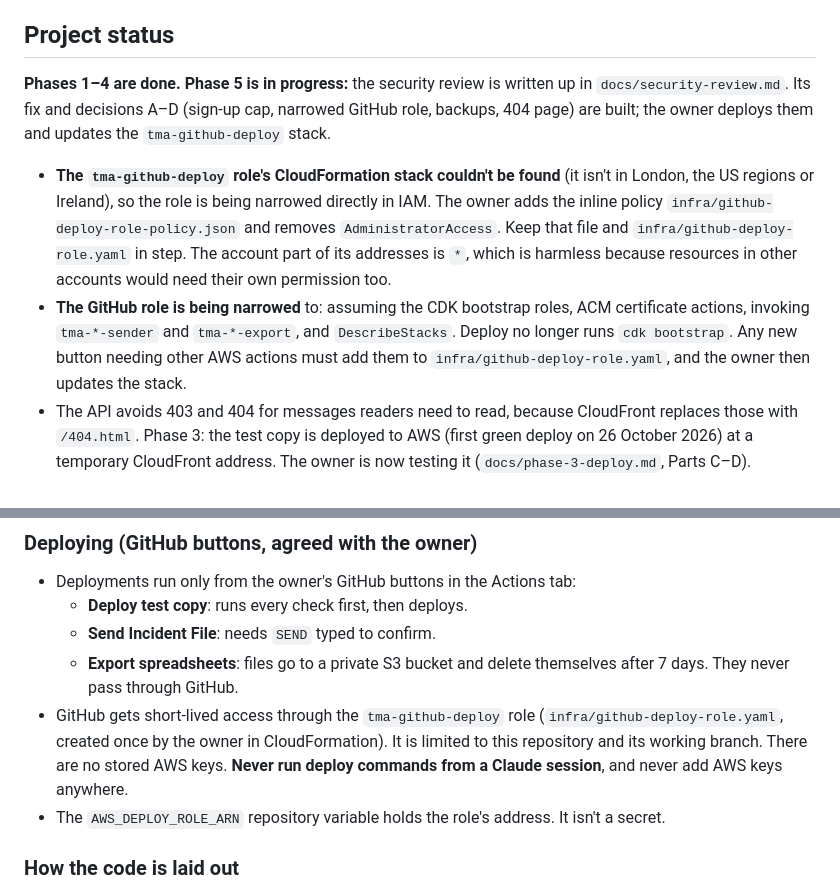
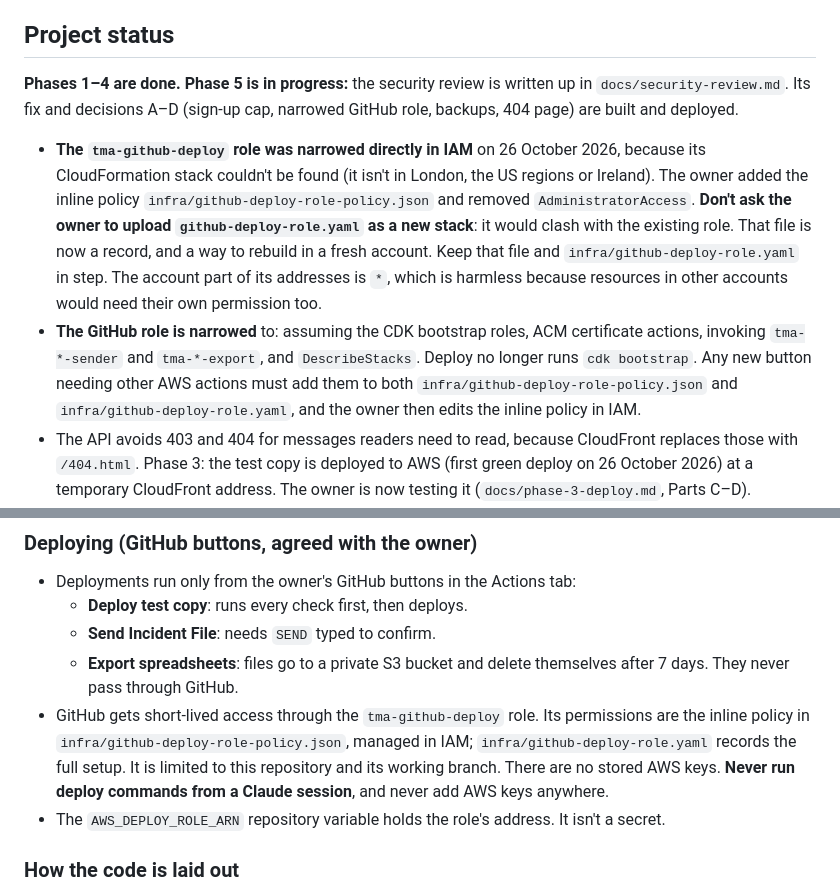
Before and after one commit to matthewcain45/MondayAfter-, a Markdown page: CLAUDE.md, 2 parts joined by grey strips. Rendered like a GitHub page.

Commit message:
Record that the GitHub role was narrowed directly in IAM
Co-Authored-By: Claude Opus 5.5 <noreply@anthropic.com>
Claude-Session: https://claude.ai/code/session_013sc1NQj5NJsvj6XwZ9CiCJ

```diff
--- a/CLAUDE.md
+++ b/CLAUDE.md
@@ -96,9 +96,9 @@ Agreed with the project owner. Changing any of these is an "ask first" decision.
 
 ## Project status
 
-**Phases 1–4 are done. Phase 5 is in progress:** the security review is written up in `docs/security-review.md`. Its fix and decisions A–D (sign-up cap, narrowed GitHub role, backups, 404 page) are built; the owner deploys them and updates the `tma-github-deploy` stack.
-- **The `tma-github-deploy` role's CloudFormation stack couldn't be found** (it isn't in London, the US regions or Ireland), so the role is being narrowed directly in IAM. The owner adds the inline policy `infra/github-deploy-role-policy.json` and removes `AdministratorAccess`. Keep that file and `infra/github-deploy-role.yaml` in step. The account part of its addresses is `*`, which is harmless because resources in other accounts would need their own permission too.
-- **The GitHub role is being narrowed** to: assuming the CDK bootstrap roles, ACM certificate actions, invoking `tma-*-sender` and `tma-*-export`, and `DescribeStacks`. Deploy no longer runs `cdk bootstrap`. Any new button needing other AWS actions must add them to `infra/github-deploy-role.yaml`, and the owner then updates the stack.
+**Phases 1–4 are done. Phase 5 is in progress:** the security review is written up in `docs/security-review.md`. Its fix and decisions A–D (sign-up cap, narrowed GitHub role, backups, 404 page) are built and deployed.
+- **The `tma-github-deploy` role was narrowed directly in IAM** on 26 October 2026, because its CloudFormation stack couldn't be found (it isn't in London, the US regions or Ireland). The owner added the inline policy `infra/github-deploy-role-policy.json` and removed `AdministratorAccess`. **Don't ask the owner to upload `github-deploy-role.yaml` as a new stack**: it would clash with the existing role. That file is now a record, and a way to rebuild in a fresh account. Keep that file and `infra/github-deploy-role.yaml` in step. The account part of its addresses is `*`, which is harmless because resources in other accounts would need their own permission too.
+- **The GitHub role is narrowed** to: assuming the CDK bootstrap roles, ACM certificate actions, invoking `tma-*-sender` and `tma-*-export`, and `DescribeStacks`. Deploy no longer runs `cdk bootstrap`. Any new button needing other AWS actions must add them to both `infra/github-deploy-role-policy.json` and `infra/github-deploy-role.yaml`, and the owner then edits the inline policy in IAM.
 - The API avoids 403 and 404 for messages readers need to read, because CloudFront replaces those with `/404.html`. Phase 3: the test copy is deployed to AWS (first green deploy on 26 October 2026) at a temporary CloudFront address. The owner is now testing it (`docs/phase-3-deploy.md`, Parts C–D).
 - **The email part of Phase 4 is done.** The domain is verified in SES with DKIM, the `tma-mail` bounce subdomain and monitor-only DMARC, added by the owner in Squarespace on 26 October 2026, and emails now arrive. **The web address is live on the test copy** (`https://themondayafter.capstoneglobaladvisory.com`, certificate issued and CNAME added on 26 October 2026). **SES is out of the sandbox** (production access granted on 26 October 2026), so it can now email any address. **Phase 4 is complete.**
 - **Promise made to AWS in the production access request:** double opt-in, an unsubscribe/pause/delete link in every email, reliance on the SES account-level suppression list, and **reviewing bounce and complaint rates before each monthly send**. Keep these true. Phase 6 should make the bounce and complaint check easy for the owner.
@@ -114,7 +114,7 @@ Agreed with the project owner. Changing any of these is an "ask first" decision.
   - **Deploy test copy**: runs every check first, then deploys.
   - **Send Incident File**: needs `SEND` typed to confirm.
   - **Export spreadsheets**: files go to a private S3 bucket and delete themselves after 7 days. They never pass through GitHub.
-- GitHub gets short-lived access through the `tma-github-deploy` role (`infra/github-deploy-role.yaml`, created once by the owner in CloudFormation). It is limited to this repository and its working branch. There are no stored AWS keys. **Never run deploy commands from a Claude session**, and never add AWS keys anywhere.
+- GitHub gets short-lived access through the `tma-github-deploy` role. Its permissions are the inline policy in `infra/github-deploy-role-policy.json`, managed in IAM; `infra/github-deploy-role.yaml` records the full setup. It is limited to this repository and its working branch. There are no stored AWS keys. **Never run deploy commands from a Claude session**, and never add AWS keys anywhere.
 - The `AWS_DEPLOY_ROLE_ARN` repository variable holds the role's address. It isn't a secret.
 
 ### How the code is laid out
```
